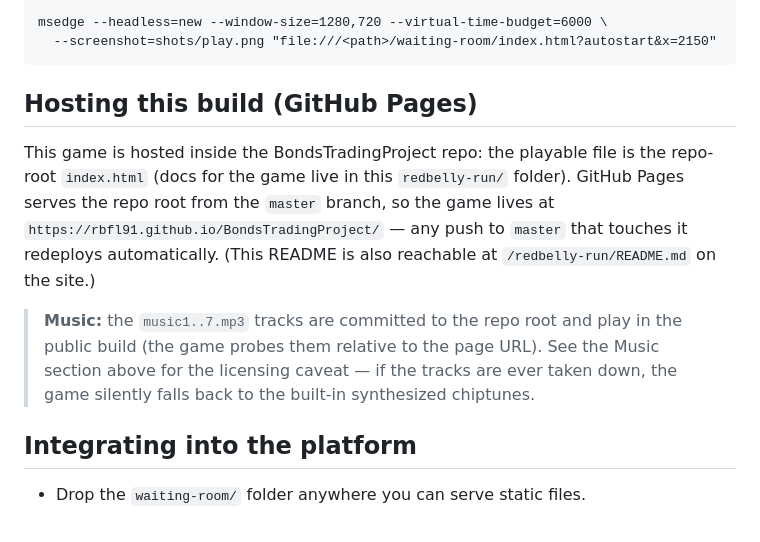
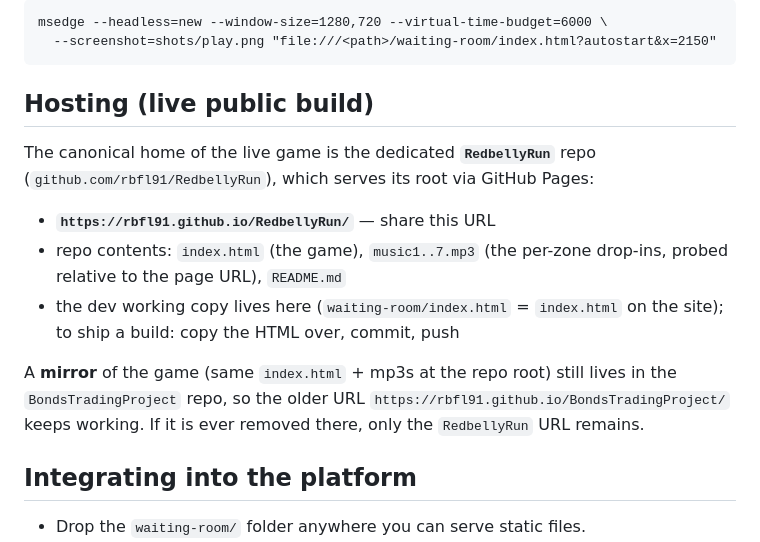
Before and after one commit to rbfl91/BondsTradingProject, a Markdown page: redbelly-run/README.md, the part around the change. GitHub-like rendering.

Commit message:
docs: point to the RedbellyRun repo as the canonical live home
The game moved to the dedicated RedbellyRun repo (canonical URL
rbfl91.github.io/RedbellyRun/). This repo's copy is now a mirror; the
README says so explicitly.

````diff
--- a/redbelly-run/README.md
+++ b/redbelly-run/README.md
@@ -261,22 +261,23 @@ msedge --headless=new --window-size=1280,720 --virtual-time-budget=6000 \
   --screenshot=shots/play.png "file:///<path>/waiting-room/index.html?autostart&x=2150"
 ```
 
-## Hosting this build (GitHub Pages)
+## Hosting (live public build)
 
-This game is hosted inside the BondsTradingProject repo: the playable
-file is the repo-root `index.html` (docs for the game live in this
-`redbelly-run/` folder). GitHub Pages serves the repo root from the
-`master` branch, so the game lives at
-`https://rbfl91.github.io/BondsTradingProject/` — any push to `master`
-that touches it redeploys automatically. (This README is also reachable
-at `/redbelly-run/README.md` on the site.)
+The canonical home of the live game is the dedicated
+**`RedbellyRun`** repo (`github.com/rbfl91/RedbellyRun`), which serves
+its root via GitHub Pages:
 
-> **Music:** the `music1..7.mp3` tracks are committed to the repo root
-> and play in the public build (the game probes them relative to the page
-> URL). See the Music section above for the licensing caveat — if the
-> tracks are ever taken down, the game silently falls back to the built-in
-> synthesized chiptunes.
+- **`https://rbfl91.github.io/RedbellyRun/`** — share this URL
+- repo contents: `index.html` (the game), `music1..7.mp3` (the
+  per-zone drop-ins, probed relative to the page URL), `README.md`
+- the dev working copy lives here (`waiting-room/index.html` =
+  `index.html` on the site); to ship a build: copy the HTML over,
+  commit, push
 
+A **mirror** of the game (same `index.html` + mp3s at the repo root)
+still lives in the `BondsTradingProject` repo, so the older URL
+`https://rbfl91.github.io/BondsTradingProject/` keeps working. If it is
+ever removed there, only the `RedbellyRun` URL remains.
 ## Integrating into the platform
 
 - Drop the `waiting-room/` folder anywhere you can serve static files.
````
